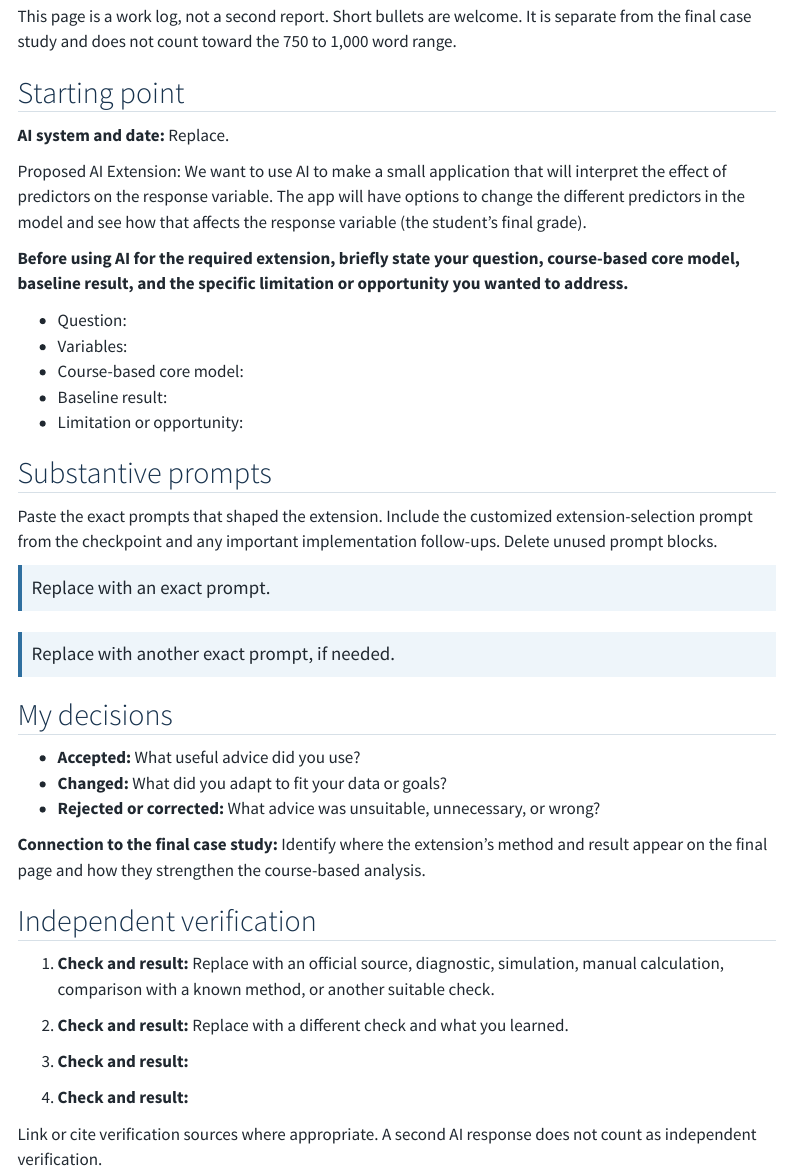
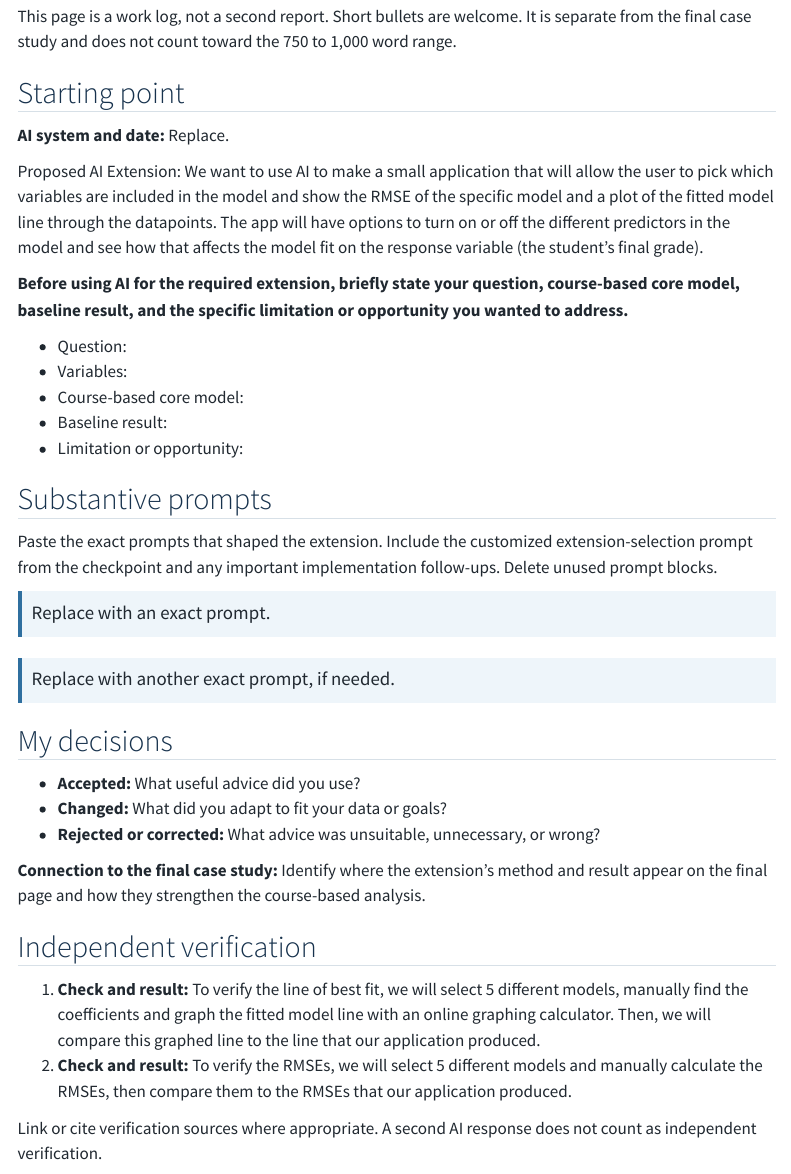
Before and after one commit to AthenaNik/STAT-330-Final-Project, a Quarto document (ai-use.qmd): the page in a window 1100 px wide, from 100 px down. Rendered offline with R 4.5, knitr and Pandoc in place of Quarto, with nearby package versions; menus at the side of the page are left out.

Commit message:
Update ai-use.qmd
Updated the AI extension and the verifications

```diff
--- a/ai-use.qmd
+++ b/ai-use.qmd
@@ -10,7 +10,7 @@ This page is a work log, not a second report. Short bullets are welcome. It is s
 
 **AI system and date:** Replace.
 
-Proposed AI Extension: We want to use AI to make a small application that will interpret the effect of predictors on the response variable. The app will have options to change the different predictors in the model and see how that affects the response variable (the student's final grade).
+Proposed AI Extension: We want to use AI to make a small application that will allow the user to pick which variables are included in the model and show the RMSE of the specific model and a plot of the fitted model line through the datapoints. The app will have options to turn on or off the different predictors in the model and see how that affects the model fit on the response variable (the student's final grade).
 
 **Before using AI for the required extension, briefly state your question, course-based core model, baseline result, and the specific limitation or opportunity you wanted to address.**
 
@@ -38,11 +38,8 @@ Paste the exact prompts that shaped the extension. Include the customized extens
 
 ## Independent verification
 
-1. **Check and result:** Replace with an official source, diagnostic, simulation, manual calculation, comparison with a known method, or another suitable check.
-2. **Check and result:** Replace with a different check and what you learned.
-
-1. **Check and result:**
-2. **Check and result:**
+1. **Check and result:** To verify the line of best fit, we will select 5 different models, manually find the coefficients and graph the fitted model line with an online graphing calculator. Then, we will compare this graphed line to the line that our application produced.
+2. **Check and result:** To verify the RMSEs, we will select 5 different models and manually calculate the RMSEs, then compare them to the RMSEs that our application produced.
 
 Link or cite verification sources where appropriate. A second AI response does not count as independent verification.
 
```
